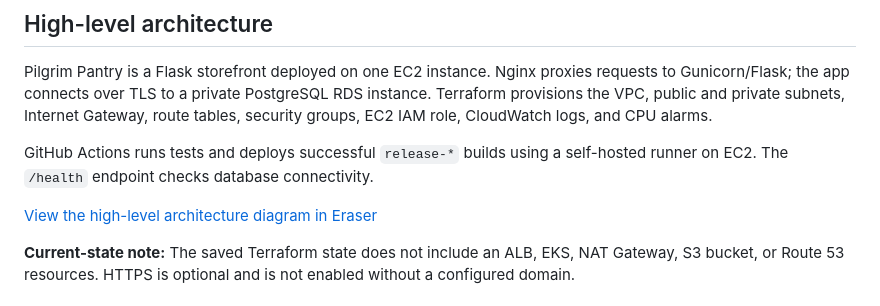
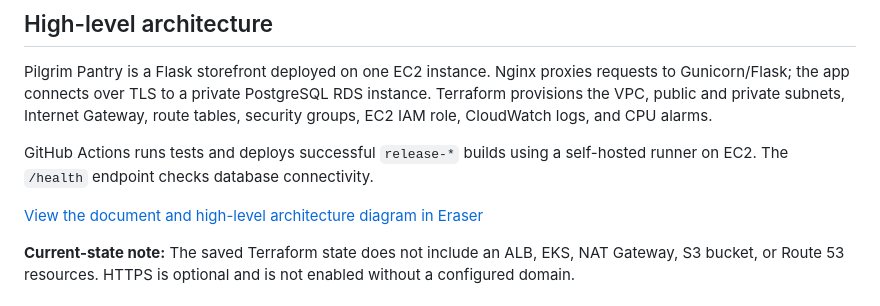
Before and after one commit to Ketanpurohit145/nimbus-platform, a Markdown page: README.md, the part around the change. GitHub-like rendering.

Commit message:
Adding documents

```diff
--- a/README.md
+++ b/README.md
@@ -8,7 +8,7 @@ Pilgrim Pantry is a Flask storefront deployed on one EC2 instance. Nginx proxies
 
 GitHub Actions runs tests and deploys successful `release-*` builds using a self-hosted runner on EC2. The `/health` endpoint checks database connectivity.
 
-[View the high-level architecture diagram in Eraser](https://app.eraser.io/workspace/yWvo3DC7ZZ7t3eQi7uo8)
+[View the document and high-level architecture diagram in Eraser](https://app.eraser.io/workspace/yWvo3DC7ZZ7t3eQi7uo8)
 
 **Current-state note:** The saved Terraform state does not include an ALB, EKS, NAT Gateway, S3 bucket, or Route 53 resources. HTTPS is optional and is not enabled without a configured domain.
 
```
